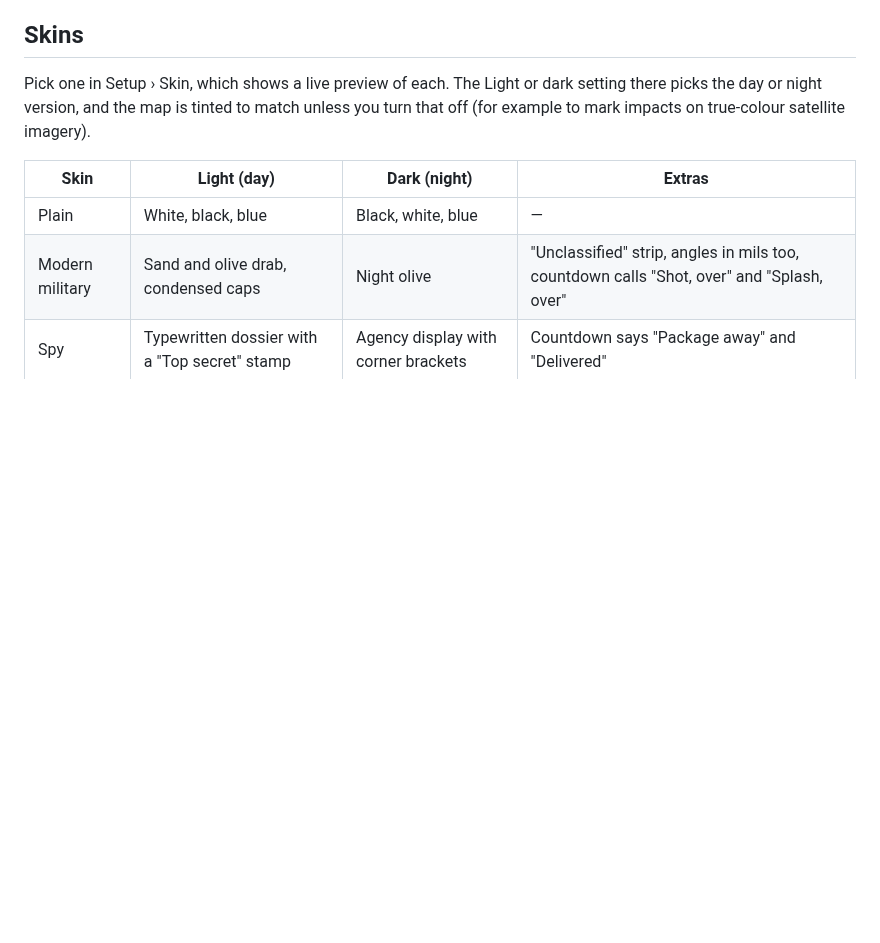
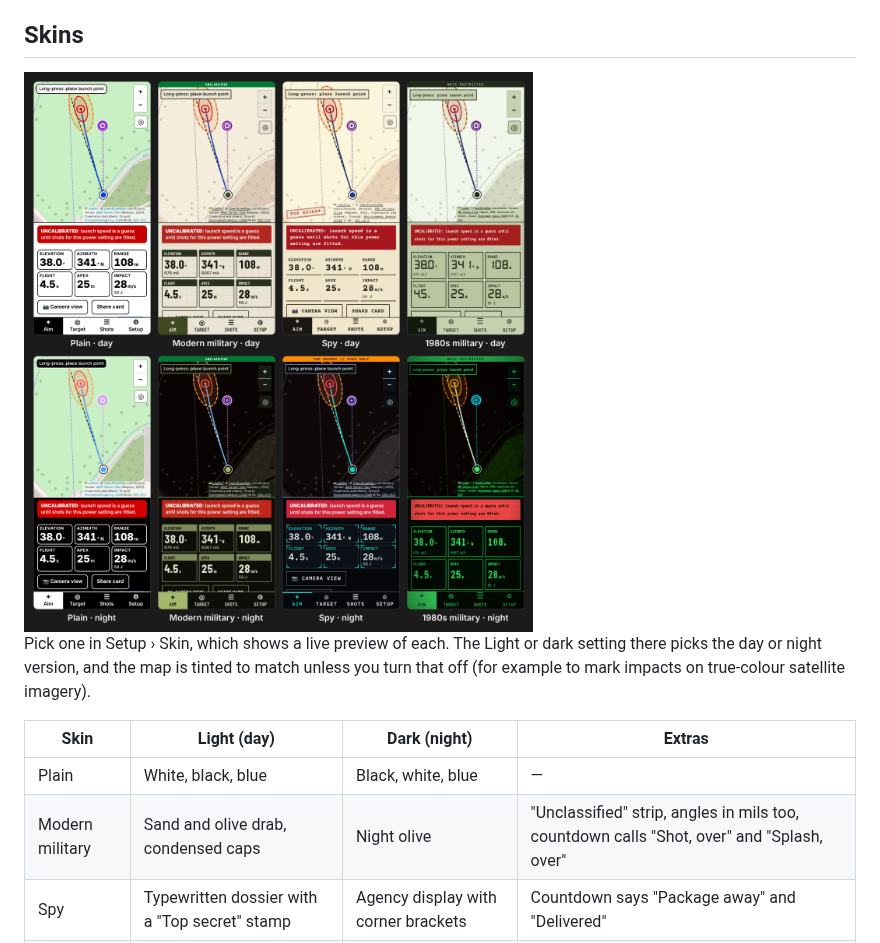
Before and after one commit to TurboTemple/SpudLauncherTargetingComputer, a Markdown page: README.md, the part around the change. GitHub-like rendering; pictures changed too: docs/skins.png (added); blank space fills up the shorter version.

Commit message:
Show every skin in the README
Co-Authored-By: Claude Opus 5.5 <noreply@anthropic.com>
Claude-Session: https://claude.ai/code/session_01CQ1jR6bjATMUP2csENtbNX

```diff
--- a/README.md
+++ b/README.md
@@ -94,6 +94,8 @@ Terms checked on 25 October 2026:
 - Key-free alternatives such as Sentinel-2 mosaics are 10 m per pixel, too coarse to mark a landing.
 
 ## Skins
+
+<img src="docs/skins.png" width="760" alt="The Aim screen in each skin: plain, modern military, spy and 1980s military, by day (top row) and night (bottom row)">
 
 Pick one in Setup › Skin, which shows a live preview of each. The Light or dark setting there picks the day or night version, and the map is tinted to match unless you turn that off (for example to mark impacts on true-colour satellite imagery).
 
```
